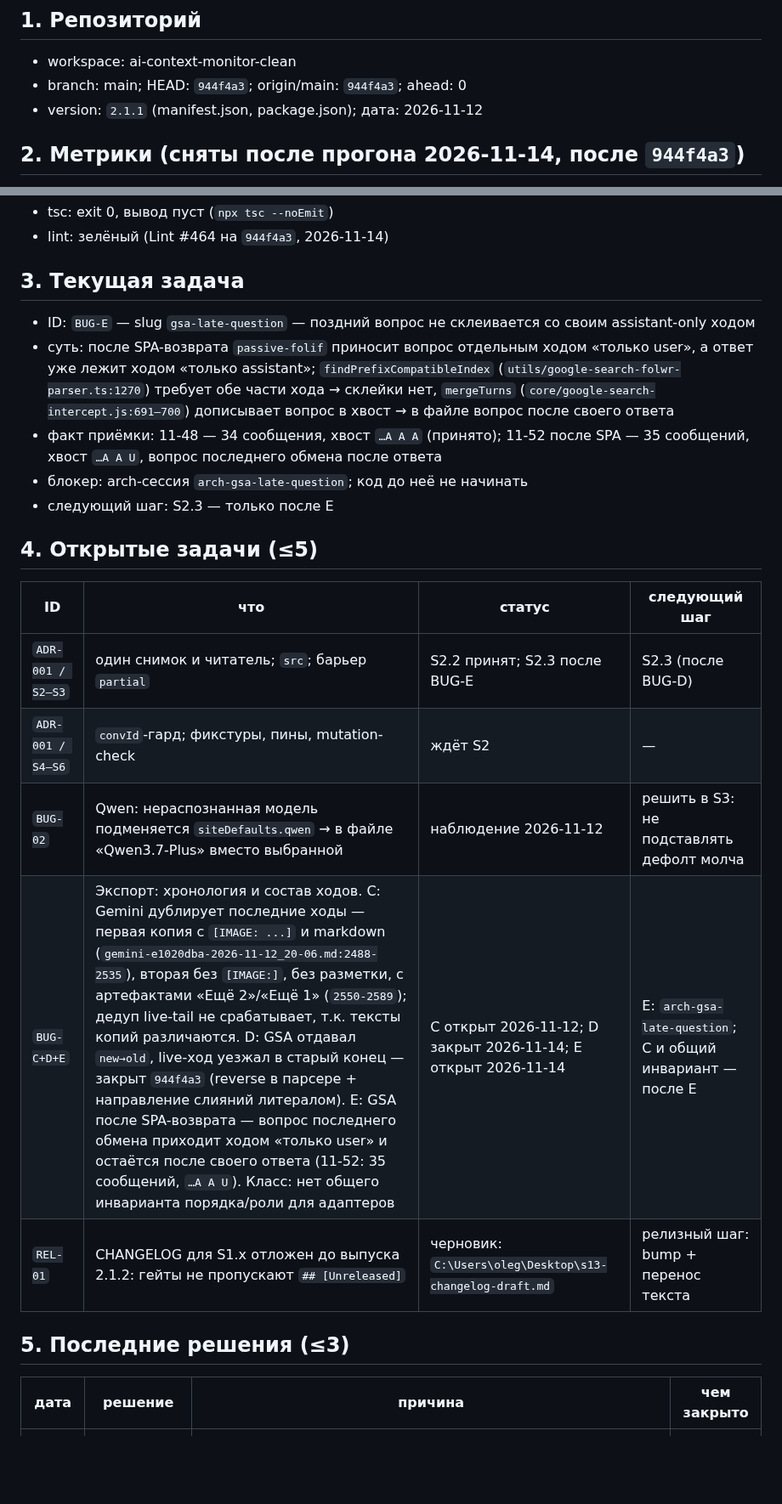
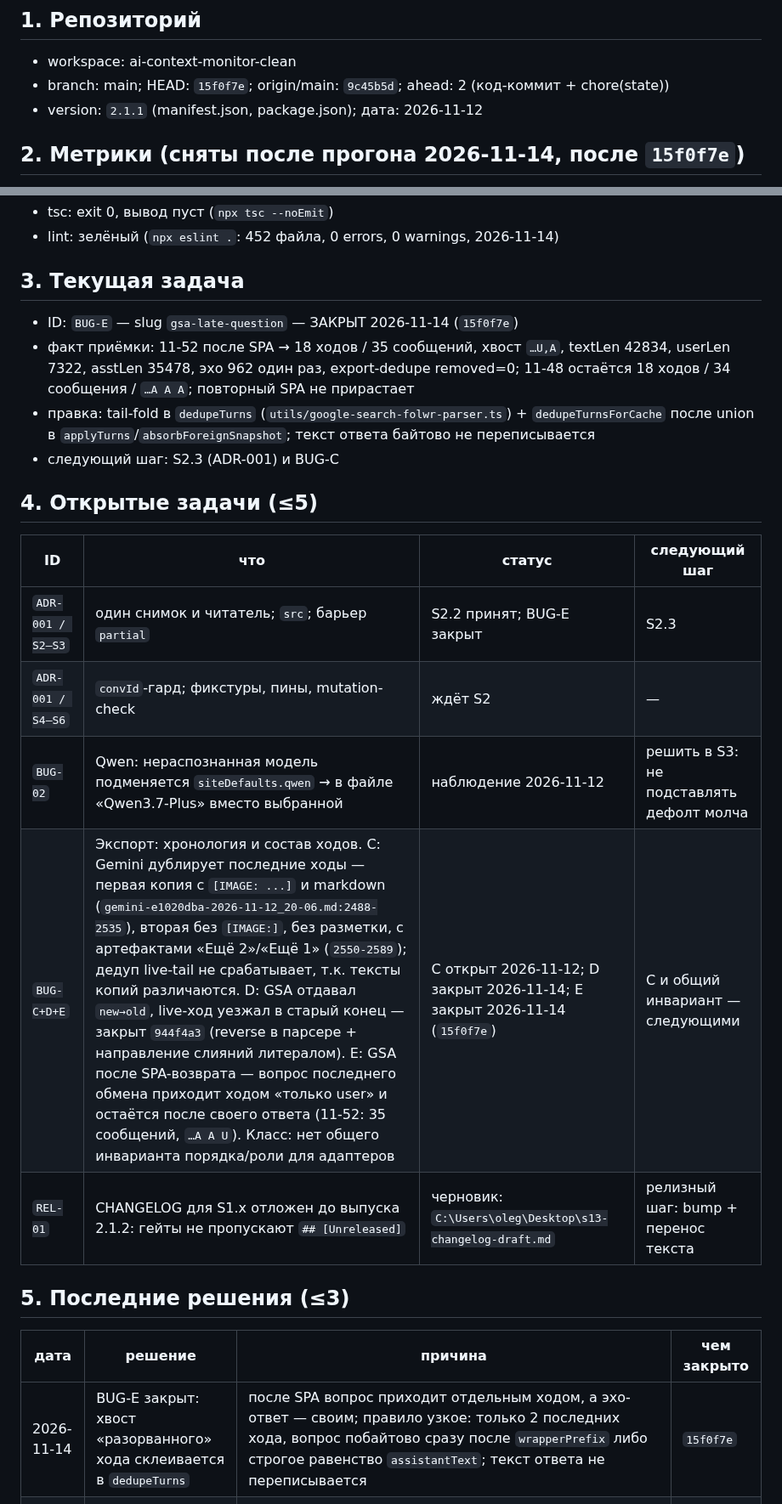
Before and after one commit to shtakan/ai-context-monitor, a Markdown page: STATE.md, 2 parts joined by grey strips. Shown at 85% size. Rendered like a GitHub page; blank space fills up the shorter version.

Commit message:
chore(state): record BUG-E acceptance (248/4117/7/0)

```diff
--- a/STATE.md
+++ b/STATE.md
@@ -6,8 +6,8 @@
 ## 1. Репозиторий
 
 - workspace: ai-context-monitor-clean
-- branch: main; HEAD: `944f4a3`; origin/main: `944f4a3`; ahead: 0
+- branch: main; HEAD: `15f0f7e`; origin/main: `9c45b5d`; ahead: 2 (код-коммит + chore(state))
 - version: `2.1.1` (manifest.json, package.json); дата: 2026-11-12
 
-## 2. Метрики (сняты после прогона 2026-11-14, после `944f4a3`)
+## 2. Метрики (сняты после прогона 2026-11-14, после `15f0f7e`)
 
@@ -16,27 +16,27 @@
 - tsc: exit 0, вывод пуст (`npx tsc --noEmit`)
-- lint: зелёный (Lint #464 на `944f4a3`, 2026-11-14)
+- lint: зелёный (`npx eslint .`: 452 файла, 0 errors, 0 warnings, 2026-11-14)
 
 ## 3. Текущая задача
 
-- ID: `BUG-E` — slug `gsa-late-question` — поздний вопрос не склеивается со своим assistant-only ходом
-- суть: после SPA-возврата `passive-folif` приносит вопрос отдельным ходом «только user», а ответ уже лежит ходом «только assistant»; `findPrefixCompatibleIndex` (`utils/google-search-folwr-parser.ts:1270`) требует обе части хода → склейки нет, `mergeTurns` (`core/google-search-intercept.js:691–700`) дописывает вопрос в хвост → в файле вопрос после своего ответа
-- факт приёмки: 11-48 — 34 сообщения, хвост `…A A A` (принято); 11-52 после SPA — 35 сообщений, хвост `…A A U`, вопрос последнего обмена после ответа
-- блокер: arch-сессия `arch-gsa-late-question`; код до неё не начинать
-- следующий шаг: S2.3 — только после E
+- ID: `BUG-E` — slug `gsa-late-question` — ЗАКРЫТ 2026-11-14 (`15f0f7e`)
+- факт приёмки: 11-52 после SPA → 18 ходов / 35 сообщений, хвост `…U,A`, textLen 42834, userLen 7322, asstLen 35478, эхо 962 один раз, export-dedupe removed=0; 11-48 остаётся 18 ходов / 34 сообщения / `…A A A`; повторный SPA не прирастает
+- правка: tail-fold в `dedupeTurns` (`utils/google-search-folwr-parser.ts`) + `dedupeTurnsForCache` после union в `applyTurns`/`absorbForeignSnapshot`; текст ответа байтово не переписывается
+- следующий шаг: S2.3 (ADR-001) и BUG-C
 
 ## 4. Открытые задачи (≤5)
 
 | ID | что | статус | следующий шаг |
 |---|---|---|---|
-| `ADR-001 / S2–S3` | один снимок и читатель; `src`; барьер `partial` | S2.2 принят; S2.3 после BUG-E | S2.3 (после BUG-D) |
+| `ADR-001 / S2–S3` | один снимок и читатель; `src`; барьер `partial` | S2.2 принят; BUG-E закрыт | S2.3 |
 | `ADR-001 / S4–S6` | `convId`-гард; фикстуры, пины, mutation-check | ждёт S2 | — |
 | `BUG-02` | Qwen: нераспознанная модель подменяется `siteDefaults.qwen` → в файле «Qwen3.7-Plus» вместо выбранной | наблюдение 2026-11-12 | решить в S3: не подставлять дефолт молча |
-| `BUG-C+D+E` | Экспорт: хронология и состав ходов. C: Gemini дублирует последние ходы — первая копия с `[IMAGE: ...]` и markdown (`gemini-e1020dba-2026-11-12_20-06.md:2488-2535`), вторая без `[IMAGE:]`, без разметки, с артефактами «Ещё 2»/«Ещё 1» (`2550-2589`); дедуп live-tail не срабатывает, т.к. тексты копий различаются. D: GSA отдавал `new→old`, live-ход уезжал в старый конец — закрыт `944f4a3` (reverse в парсере + направление слияний литералом). E: GSA после SPA-возврата — вопрос последнего обмена приходит ходом «только user» и остаётся после своего ответа (11-52: 35 сообщений, `…A A U`). Класс: нет общего инварианта порядка/роли для адаптеров | C открыт 2026-11-12; D закрыт 2026-11-14; E открыт 2026-11-14 | E: `arch-gsa-late-question`; C и общий инвариант — после E |
+| `BUG-C+D+E` | Экспорт: хронология и состав ходов. C: Gemini дублирует последние ходы — первая копия с `[IMAGE: ...]` и markdown (`gemini-e1020dba-2026-11-12_20-06.md:2488-2535`), вторая без `[IMAGE:]`, без разметки, с артефактами «Ещё 2»/«Ещё 1» (`2550-2589`); дедуп live-tail не срабатывает, т.к. тексты копий различаются. D: GSA отдавал `new→old`, live-ход уезжал в старый конец — закрыт `944f4a3` (reverse в парсере + направление слияний литералом). E: GSA после SPA-возврата — вопрос последнего обмена приходит ходом «только user» и остаётся после своего ответа (11-52: 35 сообщений, `…A A U`). Класс: нет общего инварианта порядка/роли для адаптеров | C открыт 2026-11-12; D закрыт 2026-11-14; E закрыт 2026-11-14 (`15f0f7e`) | C и общий инвариант — следующими |
 | `REL-01` | CHANGELOG для S1.x отложен до выпуска 2.1.2: гейты не пропускают `## [Unreleased]` | черновик: `C:\Users\oleg\Desktop\s13-changelog-draft.md` | релизный шаг: bump + перенос текста |
 
 ## 5. Последние решения (≤3)
 
 | дата | решение | причина | чем закрыто |
 |---|---|---|---|
+| 2026-11-14 | BUG-E закрыт: хвост «разорванного» хода склеивается в `dedupeTurns` | после SPA вопрос приходит отдельным ходом, а эхо-ответ — своим; правило узкое: только 2 последних хода, вопрос побайтово сразу после `wrapperPrefix` либо строгое равенство `assistantText`; текст ответа не переписывается | `15f0f7e` |
 | 2026-11-14 | BUG-D закрыт: единый порядок ходов old→new | reverse в парсере — единственная точка правды; направление слияний задано литералом на каждом вызове; `msgOrder:2` в снимке + read-гард только для GSA | `944f4a3` |
 | 2026-11-13 | S2.2 принят: бейдж, панель и попап читают снимок | `GET_STATS` больше не отдаёт `aiCmTokenSnapshot`; мапперы `aiCmWidgetDataFromSnapshot`/`aiCmStatePatchFromSnapshot` — 1:1 без арифметики; при `null`-снимке числа не рисуются, ключи `aiCmState` удаляются | `ab41184`, `3ac5838` |
```
Also changed, not shown: other parts of STATE.md (+2 -3 lines).
